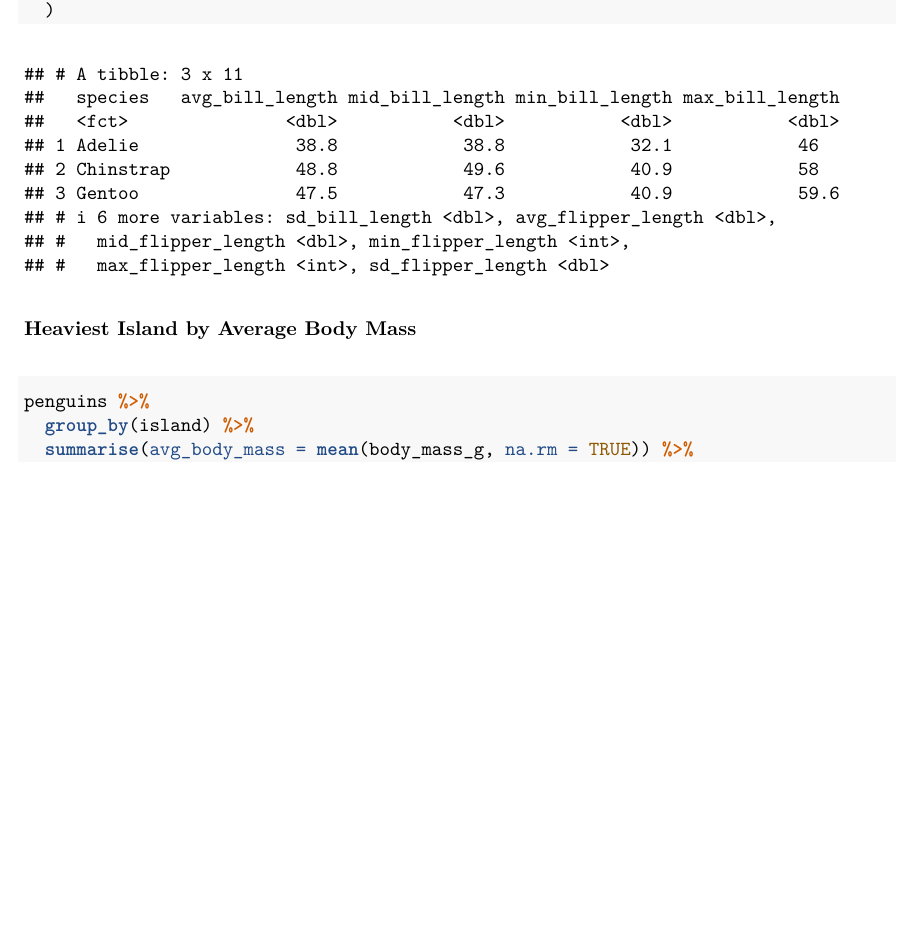
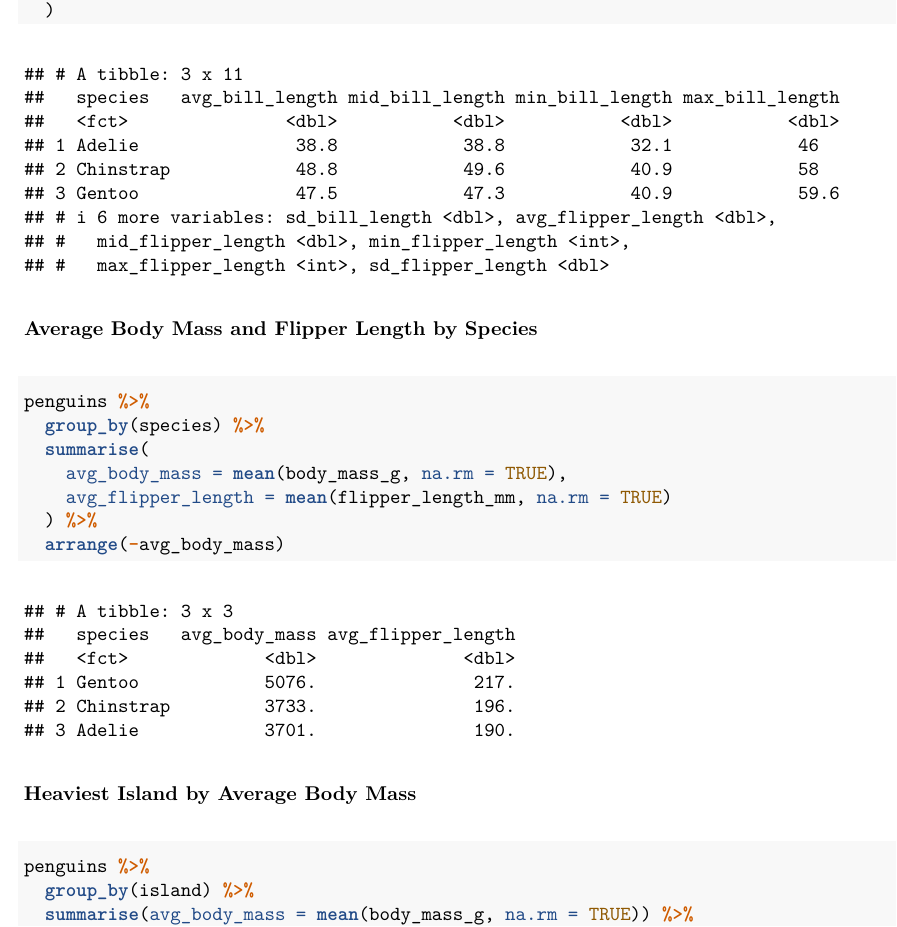
Before and after one commit to daniel-eniola/palmer-penguins-analysis, an R Markdown document (palmer_penguins_analysis.Rmd): part of page 3 of 10, cut so that both start at the same text, the shorter picture padded with empty space. The pictures show the output file palmer_penguins_analysis.pdf that the author committed with the source.

Commit message:
Add files via upload

````diff
--- a/palmer_penguins_analysis.Rmd
+++ b/palmer_penguins_analysis.Rmd
@@ -60,6 +60,17 @@ penguins %>%
     max_flipper_length = max(flipper_length_mm, na.rm = TRUE),
     sd_flipper_length = sd(flipper_length_mm, na.rm = TRUE)
   )
+```
+
+### Average Body Mass and Flipper Length by Species
+```{r body_mass_by_species}
+penguins %>%
+  group_by(species) %>%
+  summarise(
+    avg_body_mass = mean(body_mass_g, na.rm = TRUE),
+    avg_flipper_length = mean(flipper_length_mm, na.rm = TRUE)
+  ) %>%
+  arrange(-avg_body_mass)
 ```
 
 ### Heaviest Island by Average Body Mass
````
Also changed, not shown: palmer_penguins_analysis.pdf.
